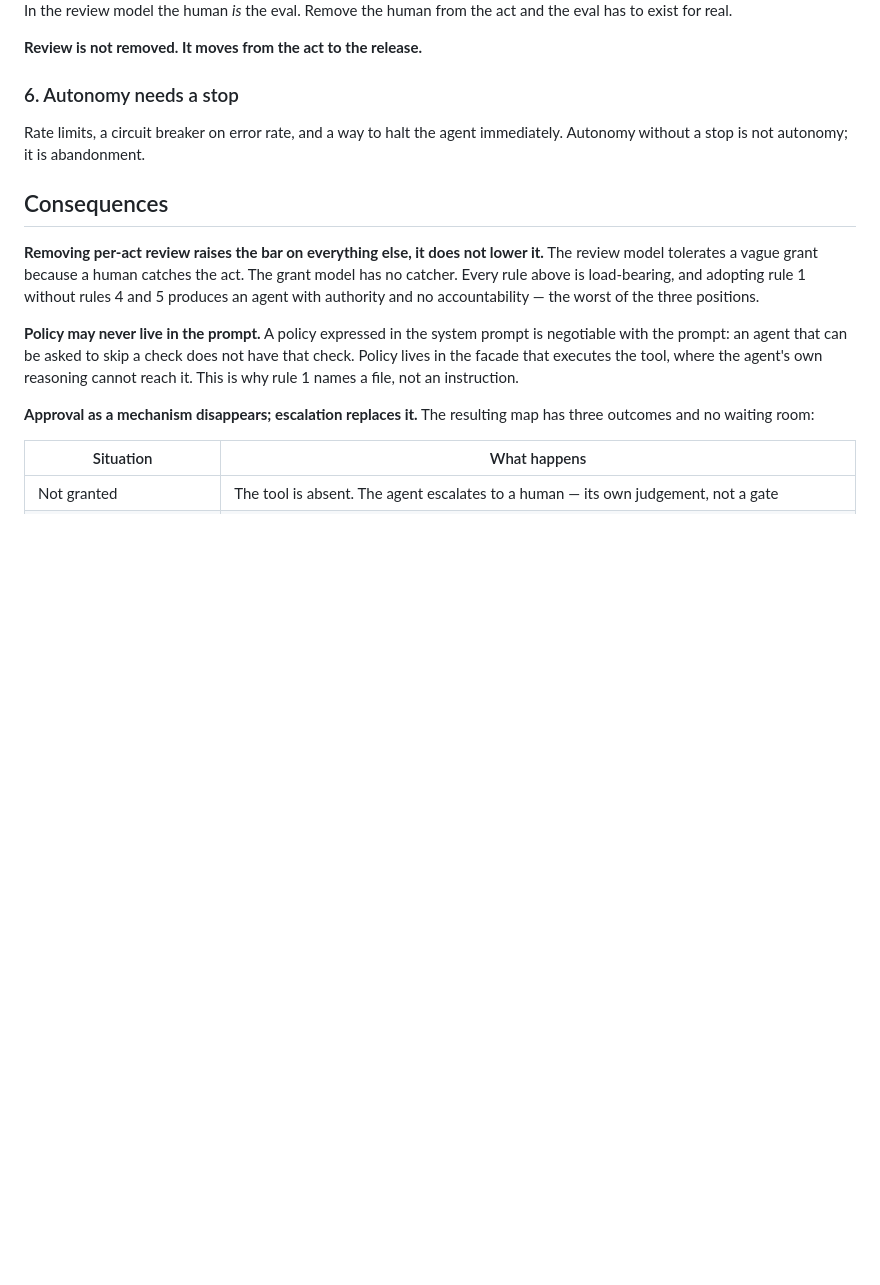
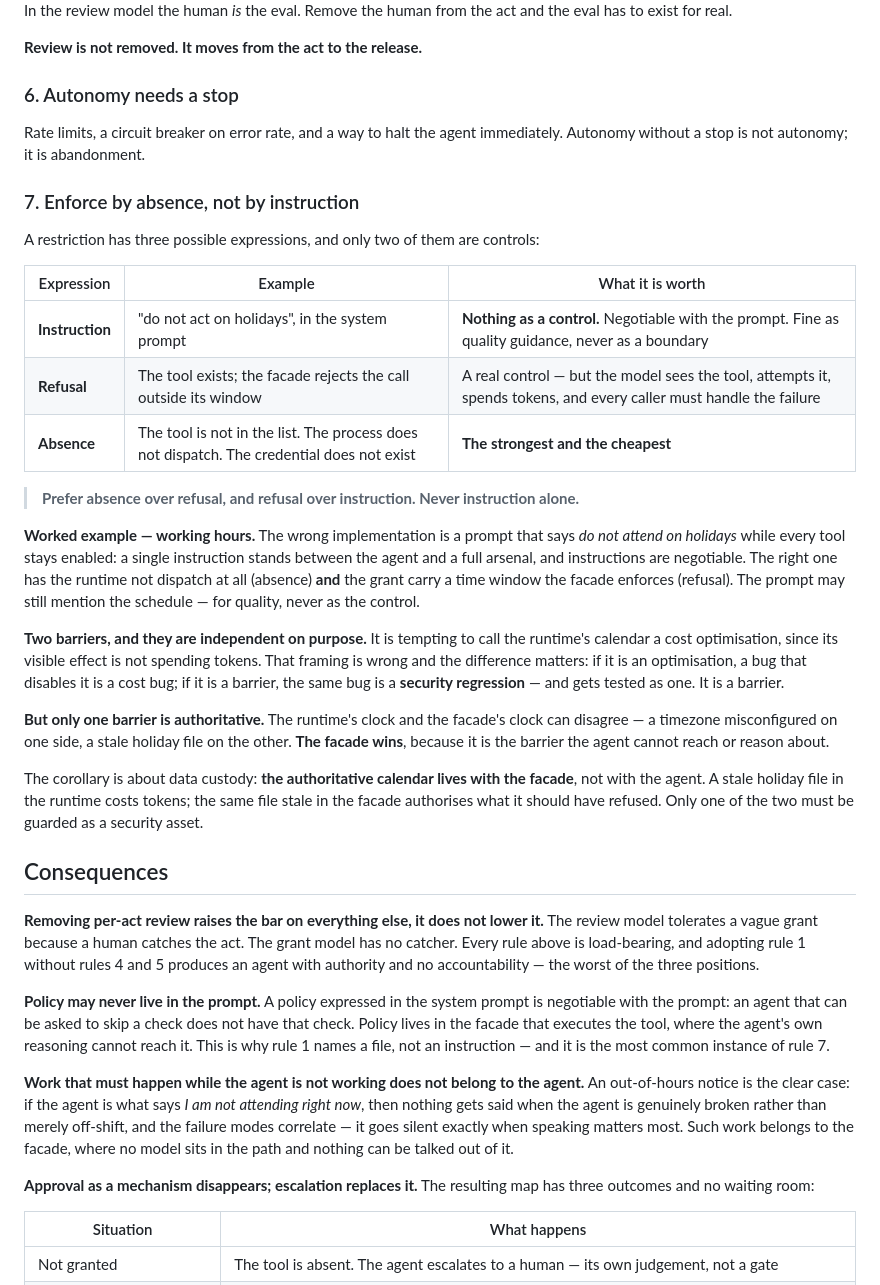
Before and after one commit to ccisnedev/macss, a Markdown page: docs/adr/0006-autonomy-is-granted-not-approved.md, the part around the change. Rendered like a GitHub page; blank space fills up the shorter version.

Commit message:
docs(adr-0006): enforce by absence, not by instruction
A restriction has three possible expressions and only two are controls. An
instruction in the system prompt is negotiable with the system prompt and is
worth nothing as a boundary. A refusal by the facade is a real control that costs
tokens, because the model still sees the tool and attempts it. An absent tool, a
process that does not dispatch, a credential that does not exist — that is the
strongest control and also the cheapest.

Prefer absence over refusal, refusal over instruction, and never instruction
alone. Rule 1 already said policy lives in a file rather than a prompt; rule 7 is
the general case that rule 1 instantiates.

The worked example is working hours, because it is where the wrong version is
tempting: a prompt that says "do not attend on holidays" while every tool stays
enabled leaves one negotiable sentence between the agent and a full arsenal. The
right version has the runtime not dispatch and the grant carry a window the
facade enforces.

Two barriers, deliberately independent. Calling the runtime's calendar a cost
optimisation would be wrong and the difference is not cosmetic: an optimisation
that breaks is a cost bug, a barrier that breaks is a security regression, and
only the second gets tested as one. But only the facade is authoritative, because
it is the barrier the agent cannot reach — so when the two clocks disagree, the
facade wins, and the authoritative holiday calendar is custodied there. Stale in
the runtime it costs tokens; stale in the facade it authorises what it should
have refused.

The same rule settles where the out-of-hours notice lives. If the agent is what
announces that it is not attending, nothing is announced when the agent is
genuinely broken instead of merely off-shift — the failure modes correlate and it
goes silent exactly when speaking matters. That work belongs to the facade. When
the night shift needs to do more than announce itself, that is agent work, and
the shape is a role: the calendar selects the role, it does not filter tools.

```diff
--- a/docs/adr/0006-autonomy-is-granted-not-approved.md
+++ b/docs/adr/0006-autonomy-is-granted-not-approved.md
@@ -106,6 +106,39 @@ to exist for real.
 Rate limits, a circuit breaker on error rate, and a way to halt the agent immediately.
 Autonomy without a stop is not autonomy; it is abandonment.
 
+### 7. Enforce by absence, not by instruction
+
+A restriction has three possible expressions, and only two of them are controls:
+
+| Expression | Example | What it is worth |
+|---|---|---|
+| **Instruction** | "do not act on holidays", in the system prompt | **Nothing as a control.** Negotiable with the prompt. Fine as quality guidance, never as a boundary |
+| **Refusal** | The tool exists; the facade rejects the call outside its window | A real control — but the model sees the tool, attempts it, spends tokens, and every caller must handle the failure |
+| **Absence** | The tool is not in the list. The process does not dispatch. The credential does not exist | **The strongest and the cheapest** |
+
+> **Prefer absence over refusal, and refusal over instruction. Never instruction alone.**
+
+**Worked example — working hours.** The wrong implementation is a prompt that says *do not
+attend on holidays* while every tool stays enabled: a single instruction stands between the
+agent and a full arsenal, and instructions are negotiable. The right one has the runtime
+not dispatch at all (absence) **and** the grant carry a time window the facade enforces
+(refusal). The prompt may still mention the schedule — for quality, never as the control.
+
+**Two barriers, and they are independent on purpose.** It is tempting to call the runtime's
+calendar a cost optimisation, since its visible effect is not spending tokens. That framing
+is wrong and the difference matters: if it is an optimisation, a bug that disables it is a
+cost bug; if it is a barrier, the same bug is a **security regression** — and gets tested as
+one. It is a barrier.
+
+**But only one barrier is authoritative.** The runtime's clock and the facade's clock can
+disagree — a timezone misconfigured on one side, a stale holiday file on the other. **The
+facade wins**, because it is the barrier the agent cannot reach or reason about.
+
+The corollary is about data custody: **the authoritative calendar lives with the facade**,
+not with the agent. A stale holiday file in the runtime costs tokens; the same file stale
+in the facade authorises what it should have refused. Only one of the two must be guarded
+as a security asset.
+
 ## Consequences
 
 **Removing per-act review raises the bar on everything else, it does not lower it.** The
@@ -116,7 +149,15 @@ produces an agent with authority and no accountability — the worst of the thre
 **Policy may never live in the prompt.** A policy expressed in the system prompt is
 negotiable with the prompt: an agent that can be asked to skip a check does not have that
 check. Policy lives in the facade that executes the tool, where the agent's own reasoning
-cannot reach it. This is why rule 1 names a file, not an instruction.
+cannot reach it. This is why rule 1 names a file, not an instruction — and it is the most
+common instance of rule 7.
+
+**Work that must happen while the agent is not working does not belong to the agent.** An
+out-of-hours notice is the clear case: if the agent is what says *I am not attending right
+now*, then nothing gets said when the agent is genuinely broken rather than merely
+off-shift, and the failure modes correlate — it goes silent exactly when speaking matters
+most. Such work belongs to the facade, where no model sits in the path and nothing can be
+talked out of it.
 
 **Approval as a mechanism disappears; escalation replaces it.** The resulting map has three
 outcomes and no waiting room:
```
Also changed, not shown: docs/roadmap.md (+9 -3 lines).
